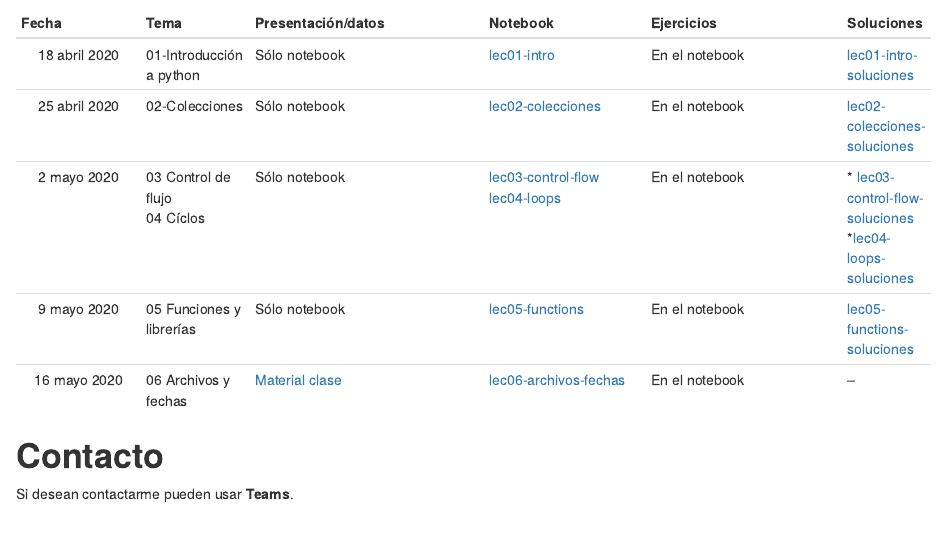
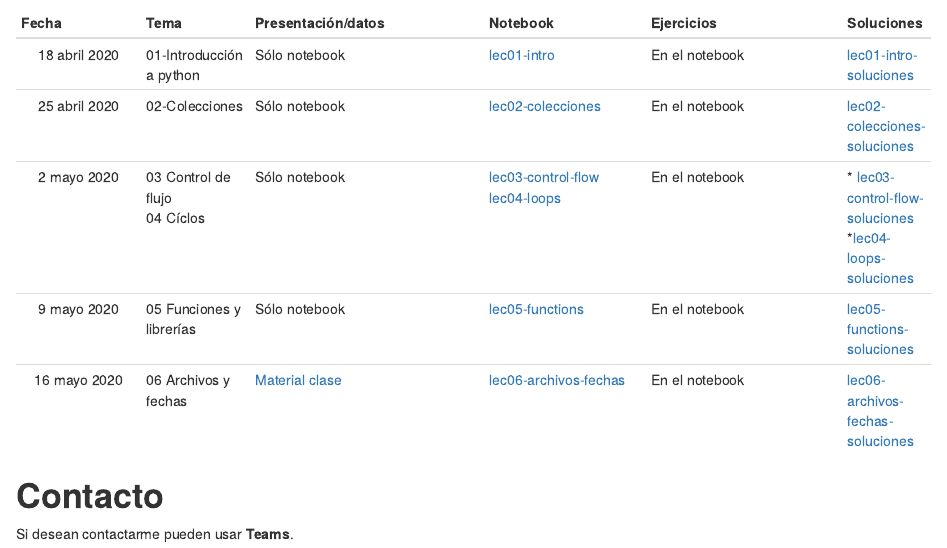
Before and after one commit to davidrmh/davidrmh.github.io, an R Markdown document (teaching/decisiones_de_negocio_basadas_abr_jun_2020/index.Rmd): the page in a window 1100 px wide, from 610 px down. Rendered offline with R 4.5, knitr and Pandoc, with nearby package versions; drawn as R Markdown's standard HTML page in place of the format the file asks for.

Commit message:
Agrega soluciones lec06

```diff
--- a/teaching/decisiones_de_negocio_basadas_abr_jun_2020/index.Rmd
+++ b/teaching/decisiones_de_negocio_basadas_abr_jun_2020/index.Rmd
@@ -37,7 +37,7 @@ Las referencias serán compartidas por el profesor a tráves de una liga de **on
 |25 abril 2020|02-Colecciones|Sólo notebook|<a href="./notebooks/lec02-collections.ipynb" download>lec02-colecciones </a>|En el notebook|<a href="./soluciones/lec02-collections-soluciones.ipynb" download>lec02-colecciones-soluciones </a>|
 |2 mayo 2020|03 Control de flujo <br> 04 Cíclos|Sólo notebook|<a href="./notebooks/lec03-control-flow.ipynb" download>lec03-control-flow</a> <br> <a href="./notebooks/lec04-loops.ipynb" download>lec04-loops</a>|En el notebook|* <a href="./soluciones/lec03-control-flow-soluciones.ipynb" download>lec03-control-flow-soluciones </a> <br> *<a href="./soluciones/lec04-loops-soluciones.ipynb" download>lec04-loops-soluciones </a>|
 |9 mayo 2020|05 Funciones y librerías|Sólo notebook|<a href="./notebooks/lec05-functions.ipynb" download>lec05-functions</a>|En el notebook|<a href="./soluciones/lec05-functions-soluciones.ipynb" download>lec05-functions-soluciones </a>|
-|16 mayo 2020|06 Archivos y fechas|<a href="./datos/16_mayo.zip" download>Material clase</a>|<a href="./notebooks/lec06-archivos-fechas.ipynb" download>lec06-archivos-fechas</a>|En el notebook|--|
+|16 mayo 2020|06 Archivos y fechas|<a href="./datos/16_mayo.zip" download>Material clase</a>|<a href="./notebooks/lec06-archivos-fechas.ipynb" download>lec06-archivos-fechas</a>|En el notebook|<a href="./soluciones/lec06-archivos-fechas-soluciones.ipynb" download>lec06-archivos-fechas-soluciones </a>|
 
 # **Contacto**
 Si desean contactarme pueden usar **Teams**.
```
Also changed, not shown: teaching/decisiones_de_negocio_basadas_abr_jun_2020/index.html, 1 other file.
